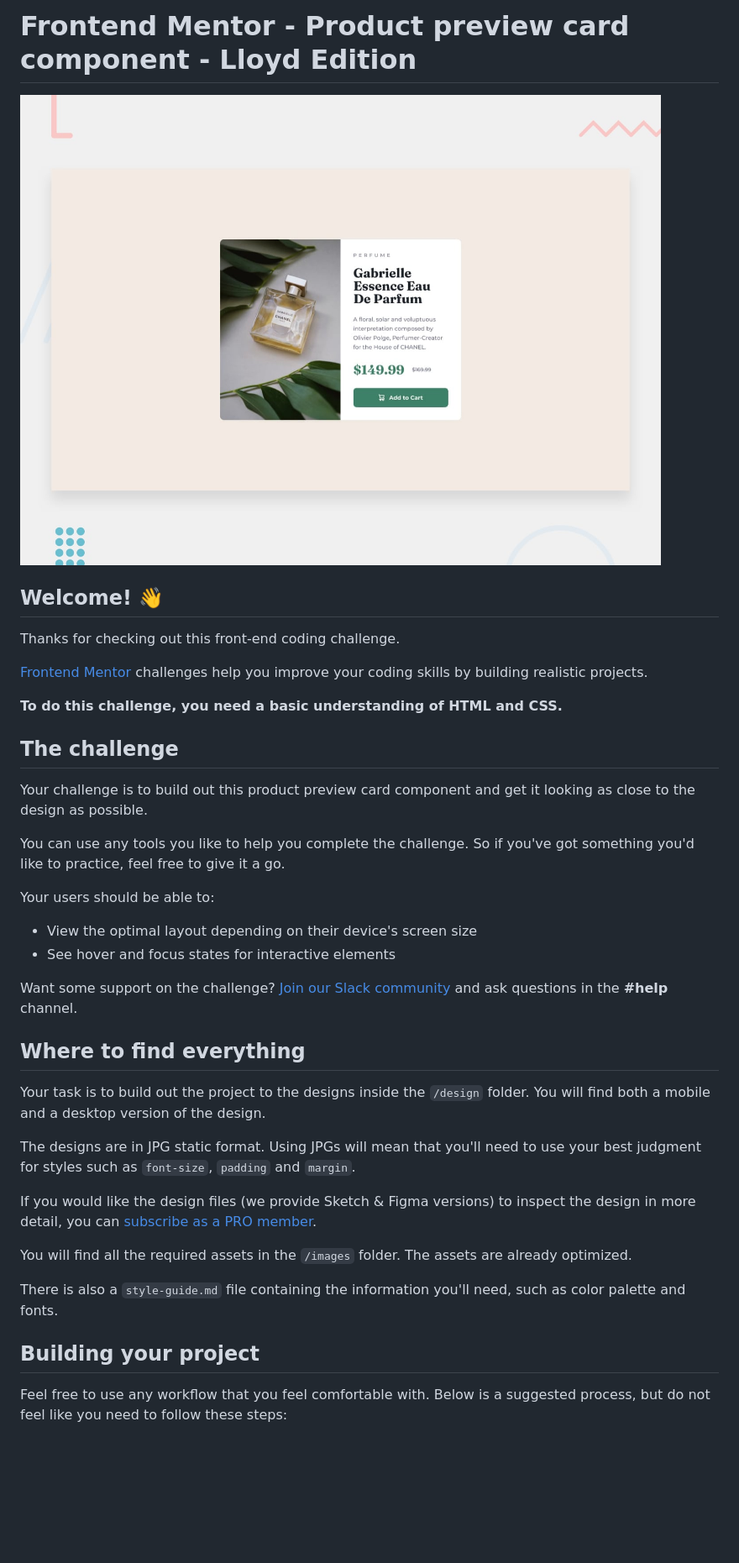
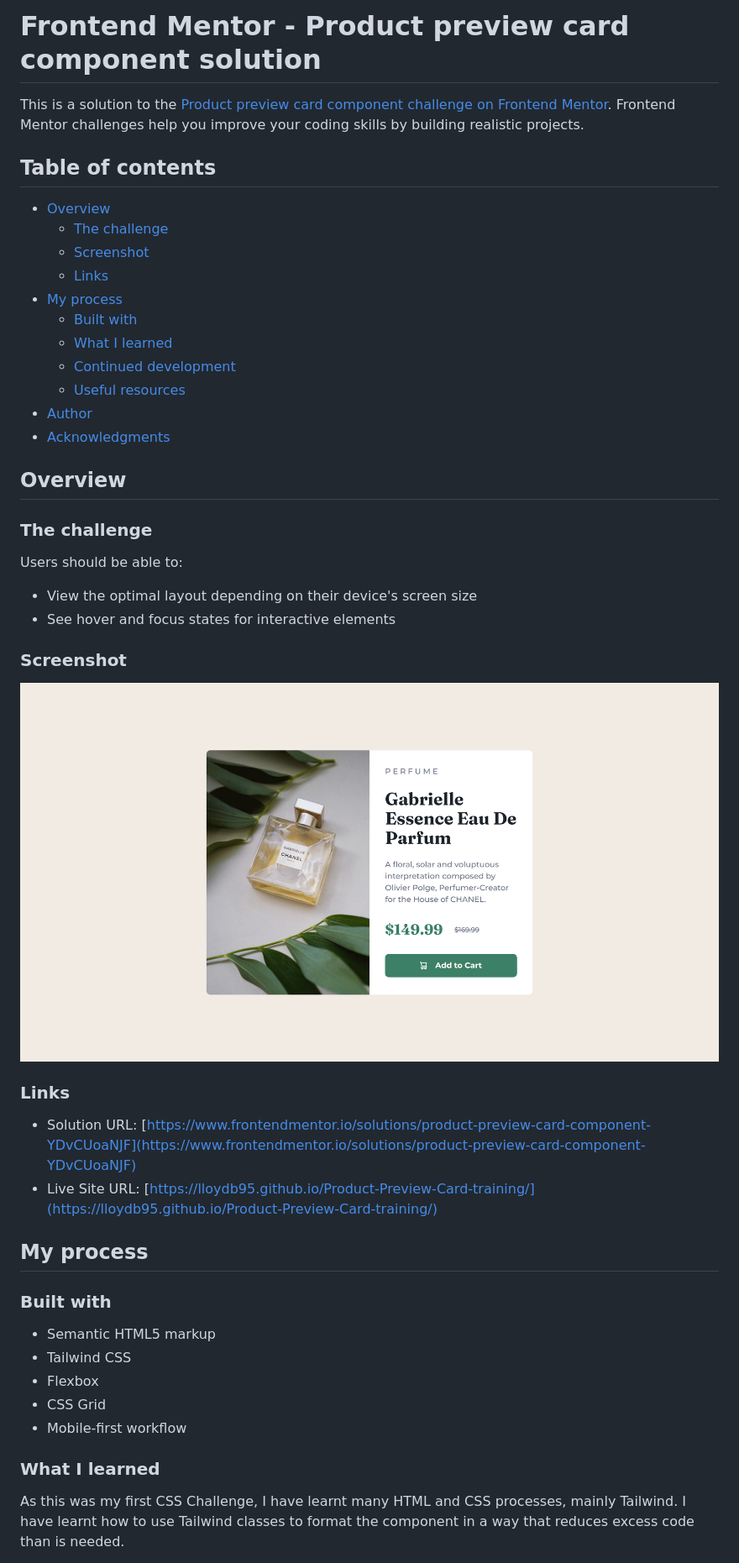
Before and after one commit to LloydB95/Product-Preview-Card-training, a Markdown page: README.md, the part around the change printed below. Shown: that part at 84% size. Drawn GitHub-style; pictures changed too: screenshot.jpg (added); blank space fills up the shorter version.

```diff
--- a/README.md
+++ b/README.md
@@ -1,41 +1,50 @@
-# Frontend Mentor - Product preview card component - Lloyd Edition
+# Frontend Mentor - Product preview card component solution
 
-![Design preview for the Product preview card component coding challenge](./design/desktop-preview.jpg)
+This is a solution to the [Product preview card component challenge on Frontend Mentor](https://www.frontendmentor.io/challenges/product-preview-card-component-GO7UmttRfa). Frontend Mentor challenges help you improve your coding skills by building realistic projects.
 
-## Welcome! 👋
+## Table of contents
 
-Thanks for checking out this front-end coding challenge.
+- [Overview](#overview)
+  - [The challenge](#the-challenge)
+  - [Screenshot](#screenshot)
+  - [Links](#links)
+- [My process](#my-process)
+  - [Built with](#built-with)
+  - [What I learned](#what-i-learned)
+  - [Continued development](#continued-development)
+  - [Useful resources](#useful-resources)
+- [Author](#author)
+- [Acknowledgments](#acknowledgments)
 
-[Frontend Mentor](https://www.frontendmentor.io) challenges help you improve your coding skills by building realistic projects.
+## Overview
 
-**To do this challenge, you need a basic understanding of HTML and CSS.**
+### The challenge
 
-## The challenge
-
-Your challenge is to build out this product preview card component and get it looking as close to the design as possible.
-
-You can use any tools you like to help you complete the challenge. So if you've got something you'd like to practice, feel free to give it a go.
-
-Your users should be able to:
+Users should be able to:
 
 - View the optimal layout depending on their device's screen size
 - See hover and focus states for interactive elements
 
-Want some support on the challenge? [Join our Slack community](https://www.frontendmentor.io/slack) and ask questions in the **#help** channel.
+### Screenshot
 
-## Where to find everything
+![](./screenshot.jpg)
 
-Your task is to build out the project to the designs inside the `/design` folder. You will find both a mobile and a desktop version of the design.
+### Links
 
-The designs are in JPG static format. Using JPGs will mean that you'll need to use your best judgment for styles such as `font-size`, `padding` and `margin`.
+- Solution URL: [https://www.frontendmentor.io/solutions/product-preview-card-component-YDvCUoaNJF](https://www.frontendmentor.io/solutions/product-preview-card-component-YDvCUoaNJF)
+- Live Site URL: [https://lloydb95.github.io/Product-Preview-Card-training/](https://lloydb95.github.io/Product-Preview-Card-training/)
 
-If you would like the design files (we provide Sketch & Figma versions) to inspect the design in more detail, you can [subscribe as a PRO member](https://www.frontendmentor.io/pro).
+## My process
 
-You will find all the required assets in the `/images` folder. The assets are already optimized.
+### Built with
 
-There is also a `style-guide.md` file containing the information you'll need, such as color palette and fonts.
+- Semantic HTML5 markup
+- Tailwind CSS
+- Flexbox
+- CSS Grid
+- Mobile-first workflow
 
-## Building your project
+### What I learned
 
-Feel free to use any workflow that you feel comfortable with. Below is a suggested process, but do not feel like you need to follow these steps:
+As this was my first CSS Challenge, I have learnt many HTML and CSS processes, mainly Tailwind. I have learnt how to use Tailwind classes to format the component in a way that reduces excess code than is needed.
 
```
Also changed, not shown: other parts of README.md (+17 -41 lines), README-template.md (deleted, +0 -111 lines), 1 other file.
